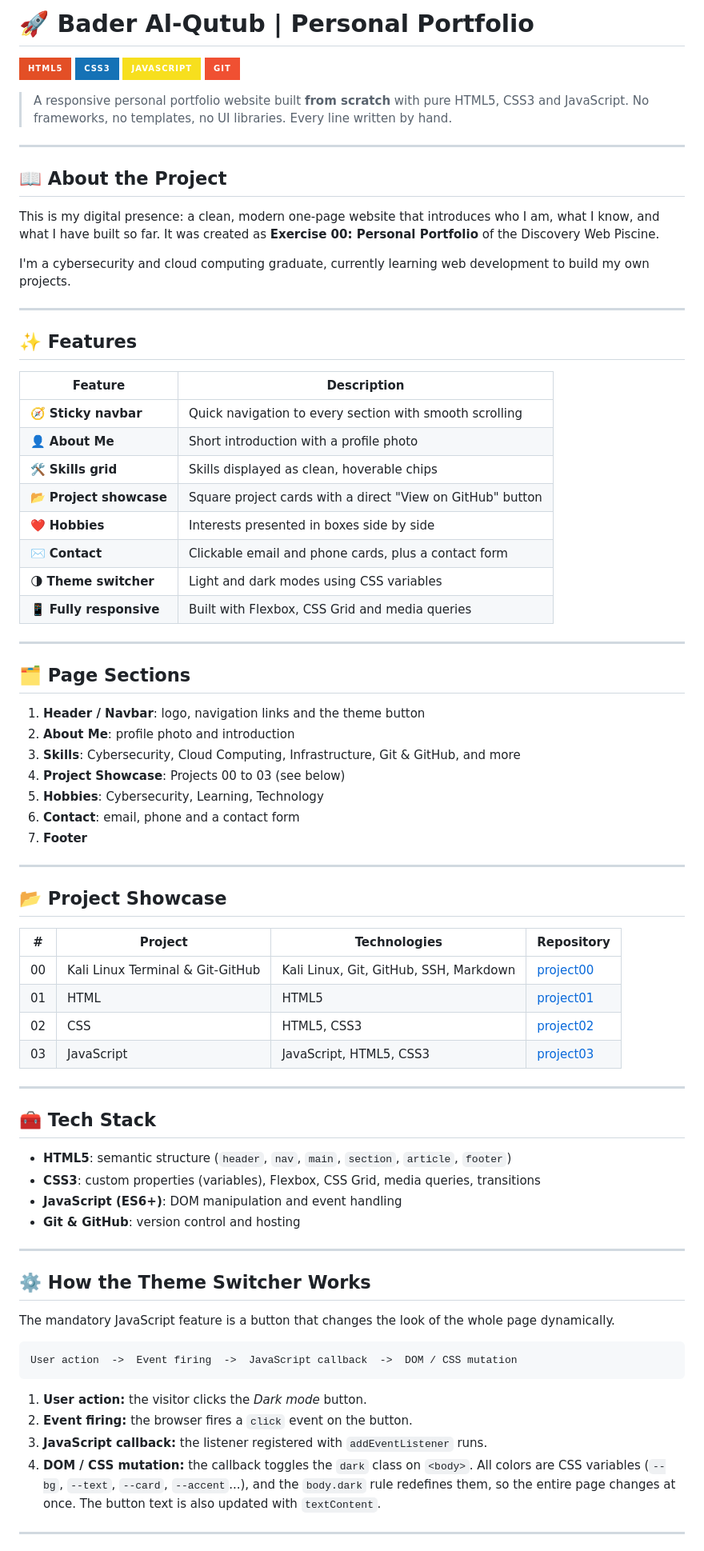
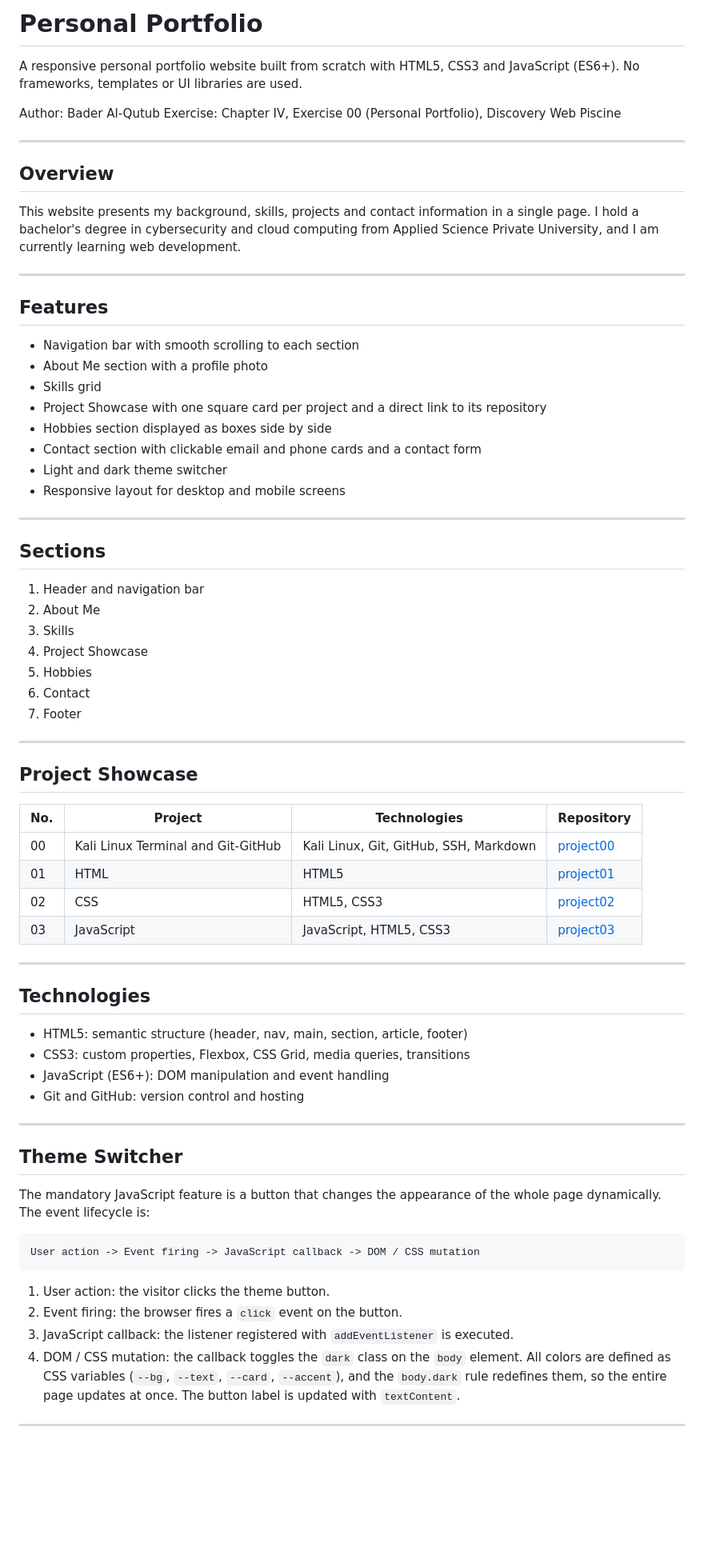
Before and after one commit to BaderQu/42Amman, a Markdown page: ex00/README.md, the part around one of its changes. Shown at 80% size. Drawn GitHub-style; badges without logos; blank space fills up the shorter version.

````diff
--- a/ex00/README.md
+++ b/ex00/README.md
@@ -1,82 +1,75 @@
-# 🚀 Bader Al-Qutub | Personal Portfolio
+# Personal Portfolio
 
-![HTML5](https://img.shields.io/badge/HTML5-E34F26?style=for-the-badge&logo=html5&logoColor=white)
-![CSS3](https://img.shields.io/badge/CSS3-1572B6?style=for-the-badge&logo=css3&logoColor=white)
-![JavaScript](https://img.shields.io/badge/JavaScript-F7DF1E?style=for-the-badge&logo=javascript&logoColor=black)
-![Git](https://img.shields.io/badge/Git-F05032?style=for-the-badge&logo=git&logoColor=white)
+A responsive personal portfolio website built from scratch with HTML5, CSS3 and JavaScript (ES6+). No frameworks, templates or UI libraries are used.
 
-> A responsive personal portfolio website built **from scratch** with pure HTML5, CSS3 and JavaScript.
-> No frameworks, no templates, no UI libraries. Every line written by hand.
+Author: Bader Al-Qutub
+Exercise: Chapter IV, Exercise 00 (Personal Portfolio), Discovery Web Piscine
 
 ---
 
-## 📖 About the Project
+## Overview
 
-This is my digital presence: a clean, modern one-page website that introduces who I am, what I know, and what I have built so far. It was created as **Exercise 00: Personal Portfolio** of the Discovery Web Piscine.
-
-I'm a cybersecurity and cloud computing graduate, currently learning web development to build my own projects.
+This website presents my background, skills, projects and contact information in a single page. I hold a bachelor's degree in cybersecurity and cloud computing from Applied Science Private University, and I am currently learning web development.
 
 ---
 
-## ✨ Features
+## Features
 
-| Feature | Description |
-|---|---|
-| 🧭 **Sticky navbar** | Quick navigation to every section with smooth scrolling |
-| 👤 **About Me** | Short introduction with a profile photo |
-| 🛠️ **Skills grid** | Skills displayed as clean, hoverable chips |
-| 📂 **Project showcase** | Square project cards with a direct "View on GitHub" button |
-| ❤️ **Hobbies** | Interests presented in boxes side by side |
-| ✉️ **Contact** | Clickable email and phone cards, plus a contact form |
-| 🌗 **Theme switcher** | Light and dark modes using CSS variables |
-| 📱 **Fully responsive** | Built with Flexbox, CSS Grid and media queries |
+- Navigation bar with smooth scrolling to each section
+- About Me section with a profile photo
+- Skills grid
+- Project Showcase with one square card per project and a direct link to its repository
+- Hobbies section displayed as boxes side by side
+- Contact section with clickable email and phone cards and a contact form
+- Light and dark theme switcher
+- Responsive layout for desktop and mobile screens
 
 ---
 
-## 🗂️ Page Sections
+## Sections
 
-1. **Header / Navbar**: logo, navigation links and the theme button
-2. **About Me**: profile photo and introduction
-3. **Skills**: Cybersecurity, Cloud Computing, Infrastructure, Git & GitHub, and more
-4. **Project Showcase**: Projects 00 to 03 (see below)
-5. **Hobbies**: Cybersecurity, Learning, Technology
-6. **Contact**: email, phone and a contact form
-7. **Footer**
+1. Header and navigation bar
+2. About Me
+3. Skills
+4. Project Showcase
+5. Hobbies
+6. Contact
+7. Footer
 
 ---
 
-## 📂 Project Showcase
+## Project Showcase
 
-| # | Project | Technologies | Repository |
-|---|---|---|---|
-| 00 | Kali Linux Terminal & Git-GitHub | Kali Linux, Git, GitHub, SSH, Markdown | [project00](https://github.com/BaderQu/project00) |
+| No. | Project | Technologies | Repository |
+|-----|---------|--------------|------------|
+| 00 | Kali Linux Terminal and Git-GitHub | Kali Linux, Git, GitHub, SSH, Markdown | [project00](https://github.com/BaderQu/project00) |
 | 01 | HTML | HTML5 | [project01](https://github.com/BaderQu/project01) |
 | 02 | CSS | HTML5, CSS3 | [project02](https://github.com/BaderQu/project02) |
 | 03 | JavaScript | JavaScript, HTML5, CSS3 | [project03](https://github.com/BaderQu/project03) |
 
 ---
 
-## 🧰 Tech Stack
+## Technologies
 
-- **HTML5**: semantic structure (`header`, `nav`, `main`, `section`, `article`, `footer`)
-- **CSS3**: custom properties (variables), Flexbox, CSS Grid, media queries, transitions
-- **JavaScript (ES6+)**: DOM manipulation and event handling
-- **Git & GitHub**: version control and hosting
+- HTML5: semantic structure (header, nav, main, section, article, footer)
+- CSS3: custom properties, Flexbox, CSS Grid, media queries, transitions
+- JavaScript (ES6+): DOM manipulation and event handling
+- Git and GitHub: version control and hosting
 
 ---
 
-## ⚙️ How the Theme Switcher Works
+## Theme Switcher
 
-The mandatory JavaScript feature is a button that changes the look of the whole page dynamically.
+The mandatory JavaScript feature is a button that changes the appearance of the whole page dynamically. The event lifecycle is:
 
 ```
-User action  ->  Event firing  ->  JavaScript callback  ->  DOM / CSS mutation
+User action -> Event firing -> JavaScript callback -> DOM / CSS mutation
 ```
 
-1. **User action:** the visitor clicks the *Dark mode* button.
-2. **Event firing:** the browser fires a `click` event on the button.
-3. **JavaScript callback:** the listener registered with `addEventListener` runs.
-4. **DOM / CSS mutation:** the callback toggles the `dark` class on `<body>`. All colors are CSS variables (`--bg`, `--text`, `--card`, `--accent`...), and the `body.dark` rule redefines them, so the entire page changes at once. The button text is also updated with `textContent`.
+1. User action: the visitor clicks the theme button.
+2. Event firing: the browser fires a `click` event on the button.
+3. JavaScript callback: the listener registered with `addEventListener` is executed.
+4. DOM / CSS mutation: the callback toggles the `dark` class on the `body` element. All colors are defined as CSS variables (`--bg`, `--text`, `--card`, `--accent`), and the `body.dark` rule redefines them, so the entire page updates at once. The button label is updated with `textContent`.
 
 ---
 
````
Also changed, not shown: other parts of ex00/README.md (+21 -30 lines).
